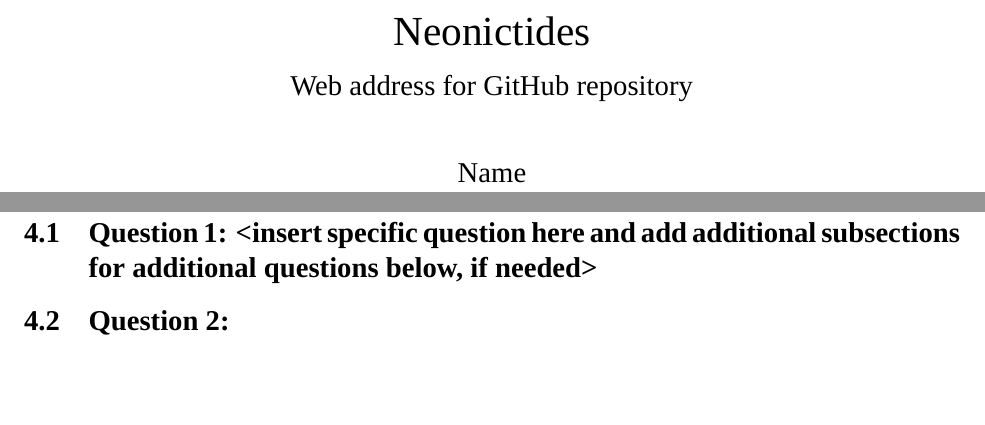
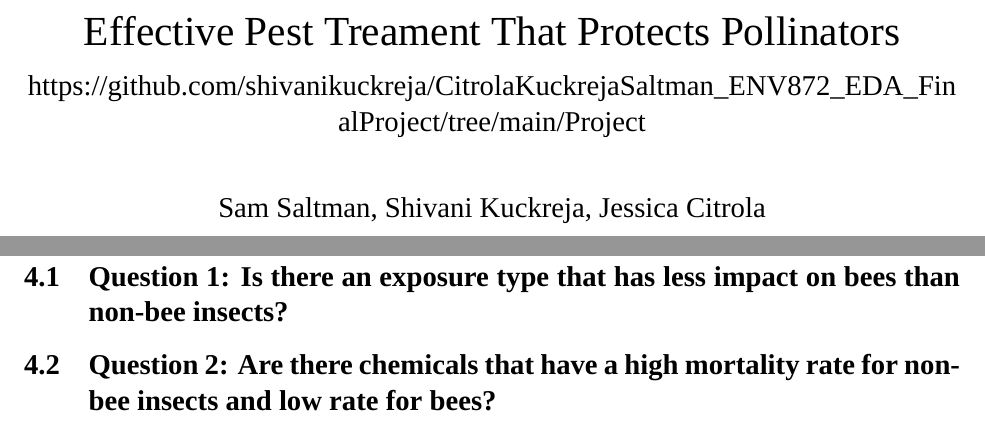
Before and after one commit to shivanikuckreja/CitrolaKuckrejaSaltman_ENV872_EDA_FinalProject, an R Markdown document (Project/Project_Template.Rmd): two parts of pages 1 and 8 of 10, joined at a grey line, cut at the place of the change, the shorter picture padded with empty space. Rendered offline with R 4.5, knitr and Pandoc, then LaTeX, with nearby package versions; a font, style sheet, LaTeX package, included part or bibliography that could not be used is replaced or left out.

Commit message:
-Setting up Report (No Code)

```diff
--- a/Project/Project_Template.Rmd
+++ b/Project/Project_Template.Rmd
@@ -5,9 +5,9 @@ output:
     fig_caption: yes
     number_sections: yes
 geometry: margin=2.54cm
-title: "Neonictides"
-subtitle: "Web address for GitHub repository"
-author: "Name"
+title: "Effective Pest Treament That Protects Pollinators"
+subtitle: "https://github.com/shivanikuckreja/CitrolaKuckrejaSaltman_ENV872_EDA_FinalProject/tree/main/Project"
+author: "Sam Saltman, Shivani Kuckreja, Jessica Citrola"
 fontsize: 12pt
 mainfont: Times New Roman
 
@@ -72,9 +74,9 @@ Questions
 
 
 
-## Question 1: <insert specific question here and add additional subsections for additional questions below, if needed>
+## Question 1: Is there an exposure type that has less impact on bees than non-bee insects?
 
-## Question 2:
+## Question 2: Are there chemicals that have a high mortality rate for non-bee insects and low rate for bees?
 
 
 
```
Also changed, not shown: Project/Project_Template.pdf (added), Project/Project_Template.tex (added), Project/Project_Template.Rmd (6 more changed lines).
